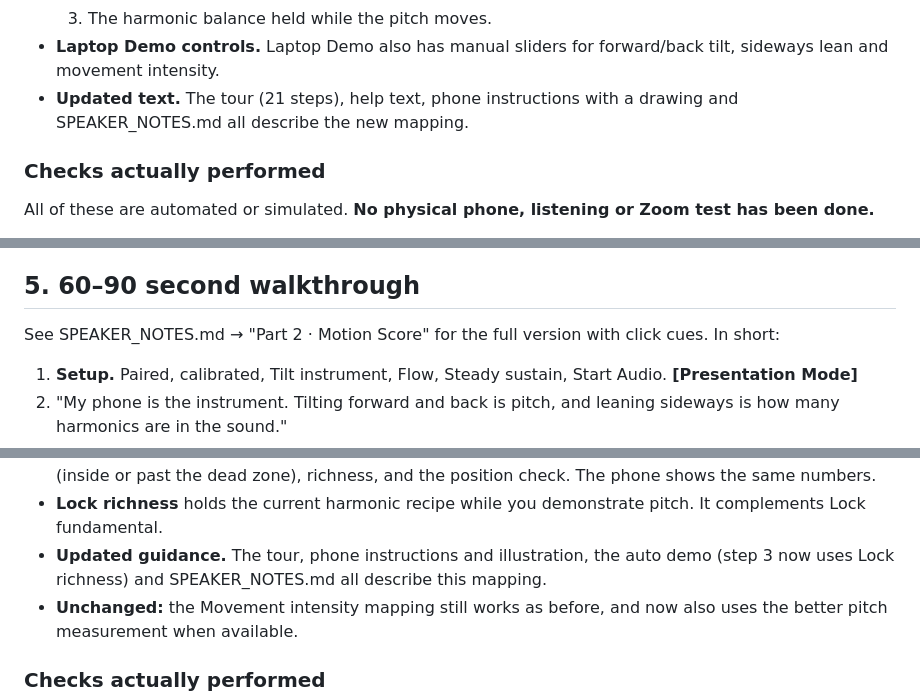
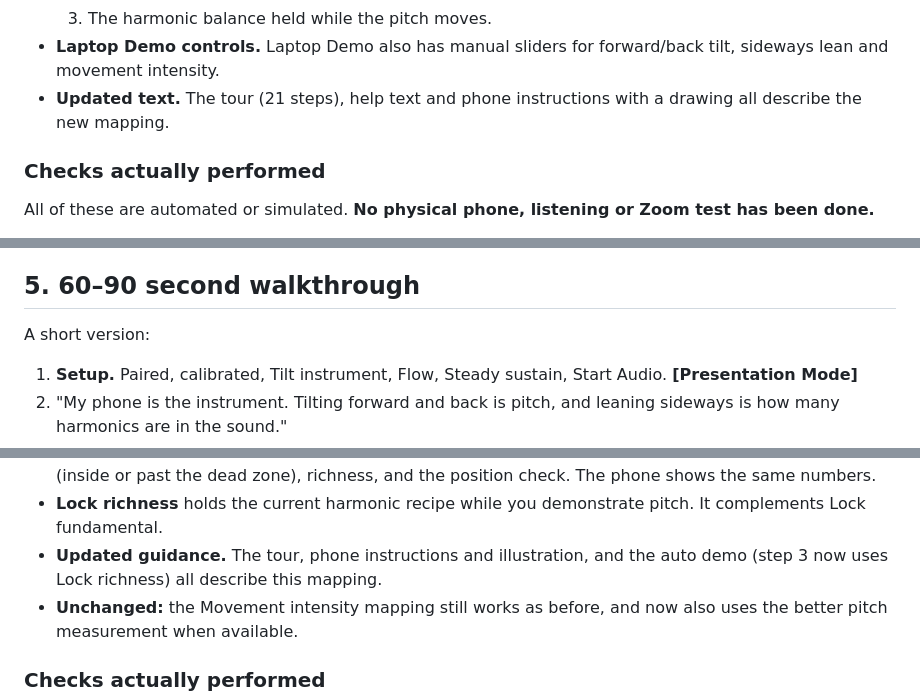
Before and after one commit to aceyq/sound-lab, a Markdown page: MOTION_SCORE_UPDATE.md, 3 parts joined by grey strips. GitHub-like rendering.

Commit message:
Remove SPEAKER_NOTES.md and links to it
Co-Authored-By: Claude Opus 5.5 <noreply@anthropic.com>
Claude-Session: https://claude.ai/code/session_01L8gGLndyF9Y4W2K8W8hMt6

```diff
--- a/MOTION_SCORE_UPDATE.md
+++ b/MOTION_SCORE_UPDATE.md
@@ -39,7 +39,7 @@ Live: https://aceyq.github.io/sound-lab/#/motion-score
   2. 200 Hz held while the harmonics fade in.
   3. The harmonic balance held while the pitch moves.
 - **Laptop Demo controls.** Laptop Demo also has manual sliders for forward/back tilt, sideways lean and movement intensity.
-- **Updated text.** The tour (21 steps), help text, phone instructions with a drawing and SPEAKER_NOTES.md all describe the new mapping.
+- **Updated text.** The tour (21 steps), help text and phone instructions with a drawing all describe the new mapping.
 
 ### Checks actually performed
 
@@ -103,7 +103,7 @@ If anything feels too sensitive, open **⚙ Adjust sensitivity and tilt directio
 
 ## 5. 60–90 second walkthrough
 
-See SPEAKER_NOTES.md → "Part 2 · Motion Score" for the full version with click cues. In short:
+A short version:
 
 1. **Setup.** Paired, calibrated, Tilt instrument, Flow, Steady sustain, Start Audio. **[Presentation Mode]**
 2. "My phone is the instrument. Tilting forward and back is pitch, and leaning sideways is how many harmonics are in the sound."
@@ -137,7 +137,7 @@ See SPEAKER_NOTES.md → "Part 2 · Motion Score" for the full version with clic
 - **Smoother fades.** Each harmonic now fades in over an overlapping stretch, so the timbre changes more gradually.
 - **Live gesture readout** under the value cards: forward/back tilt in degrees, sideways lean in degrees (inside or past the dead zone), richness, and the position check. The phone shows the same numbers.
 - **Lock richness** holds the current harmonic recipe while you demonstrate pitch. It complements Lock fundamental.
-- **Updated guidance.** The tour, phone instructions and illustration, the auto demo (step 3 now uses Lock richness) and SPEAKER_NOTES.md all describe this mapping.
+- **Updated guidance.** The tour, phone instructions and illustration, and the auto demo (step 3 now uses Lock richness) all describe this mapping.
 - **Unchanged:** the Movement intensity mapping still works as before, and now also uses the better pitch measurement when available.
 
 ### Checks actually performed
```
Also changed, not shown: SPEAKER_NOTES.md (deleted, +0 -151 lines).
